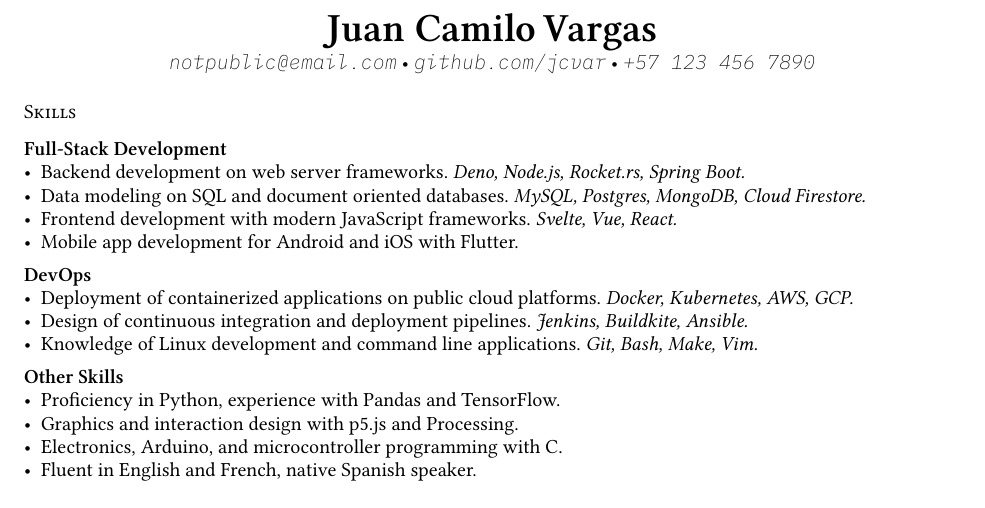
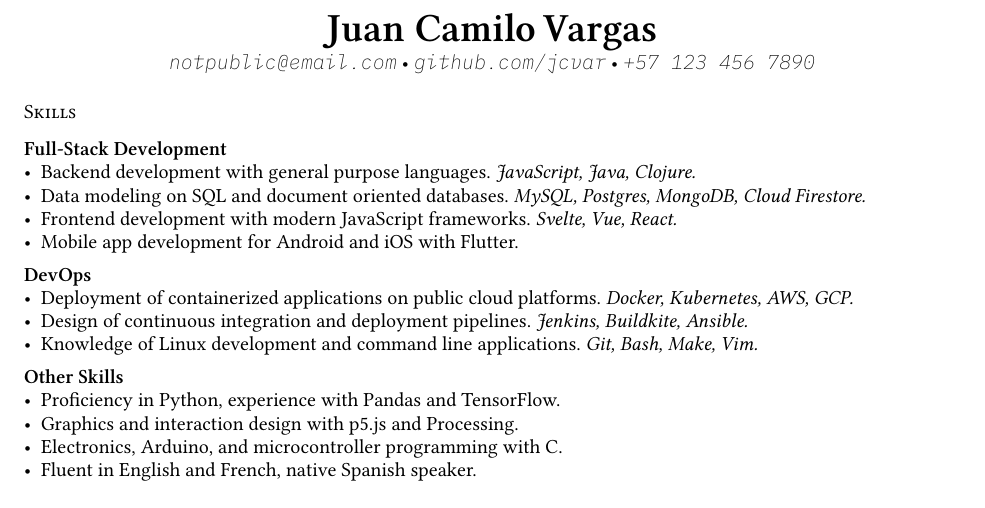
Before and after one commit to jcvar/resume, a Typst document (resume.typ): part of page 1 of 2, cut so that both start at the same text. Compiled offline with Typst 0.15; a missing font is replaced by an installed copy or a similar font.

Commit message:
Change frameworks to languages

```diff
--- a/resume.typ
+++ b/resume.typ
@@ -14,8 +14,8 @@
 == Skills
 
 === Full-Stack Development
-- Backend development on web server frameworks.
-  _Deno, Node.js, Rocket.rs, Spring Boot._
+- Backend development with general purpose languages.
+  _JavaScript, Java, Clojure._
 - Data modeling on SQL and document oriented databases.
   _MySQL, Postgres, MongoDB, Cloud Firestore._
 - Frontend development with modern JavaScript frameworks.
```
